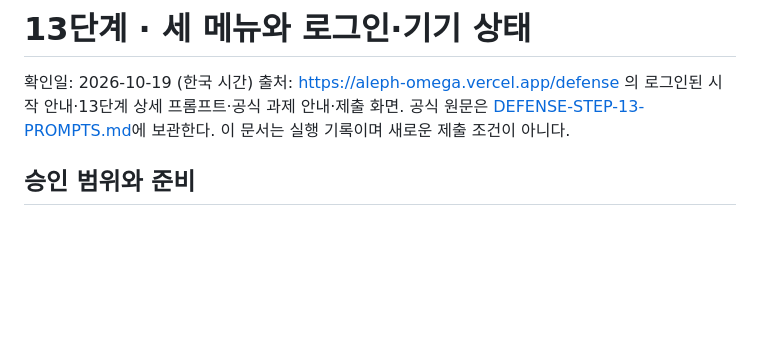
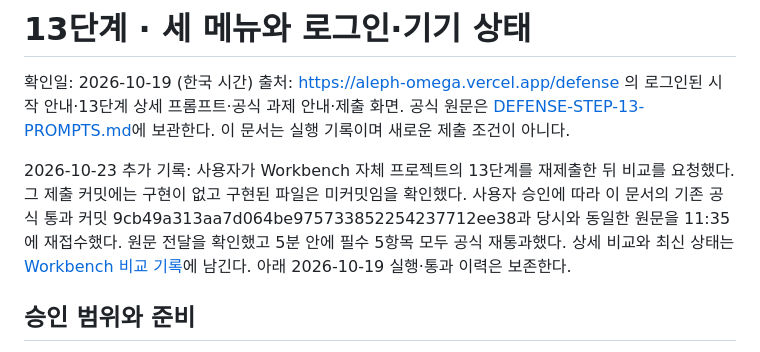
Before and after one commit to PeterAhnn/choi-bujang-secret-vault, a Markdown page: docs/DEFENSE-STEP-13.md, the part around the change. GitHub-like rendering; blank space fills up the shorter version.

Commit message:
13단계 Workbench 비교와 공식 재통과 및 진행 프롬프트 기록

```diff
--- a/docs/DEFENSE-STEP-13.md
+++ b/docs/DEFENSE-STEP-13.md
@@ -3,6 +3,8 @@
 확인일: 2026-10-19 (한국 시간)
 출처: https://aleph-omega.vercel.app/defense 의 로그인된 시작 안내·13단계 상세 프롬프트·공식 과제 안내·제출 화면.
 공식 원문은 [DEFENSE-STEP-13-PROMPTS.md](DEFENSE-STEP-13-PROMPTS.md)에 보관한다. 이 문서는 실행 기록이며 새로운 제출 조건이 아니다.
+
+2026-10-23 추가 기록: 사용자가 Workbench 자체 프로젝트의 13단계를 재제출한 뒤 비교를 요청했다. 그 제출 커밋에는 구현이 없고 구현된 파일은 미커밋임을 확인했다. 사용자 승인에 따라 이 문서의 기존 공식 통과 커밋 9cb49a313aa7d064be975733852254237712ee38과 당시와 동일한 원문을 11:35에 재접수했다. 원문 전달을 확인했고 5분 안에 필수 5항목 모두 공식 재통과했다. 상세 비교와 최신 상태는 [Workbench 비교 기록](DEFENSE-STEP-13-WORKBENCH-COMPARE.md)에 남긴다. 아래 2026-10-19 실행·통과 이력은 보존한다.
 
 ## 승인 범위와 준비
 
```
Also changed, not shown: docs/DEFENSE-STEP-13-WORKBENCH-COMPARE.md (added, +46 -0 lines), docs/WORKBENCH-PROGRESS-PROMPT.md (added, +29 -0 lines).
